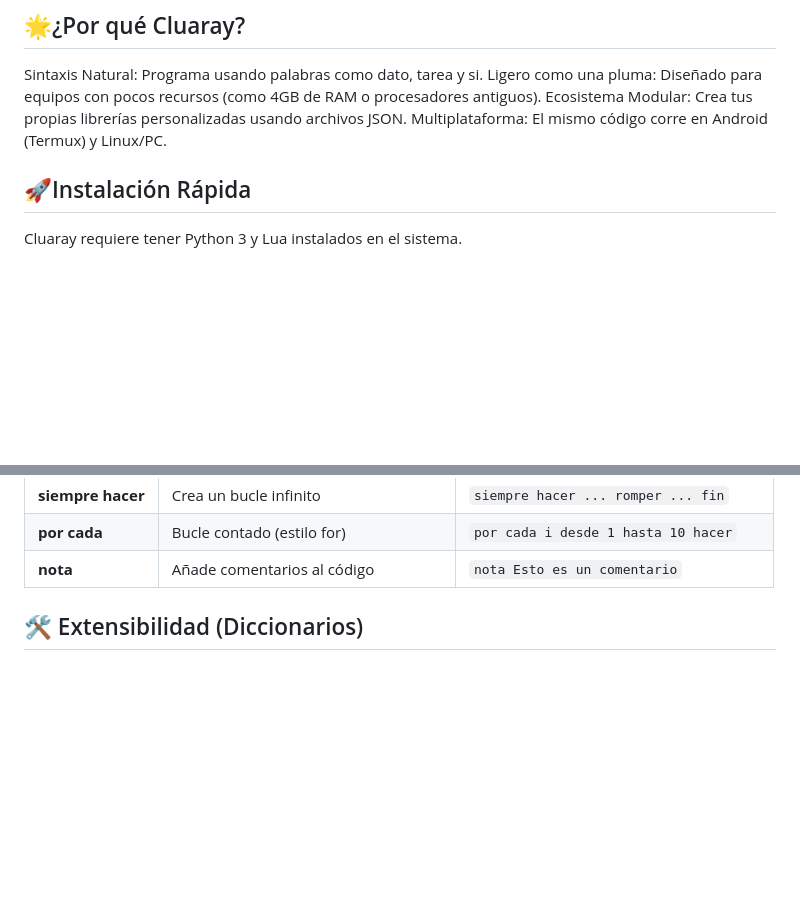
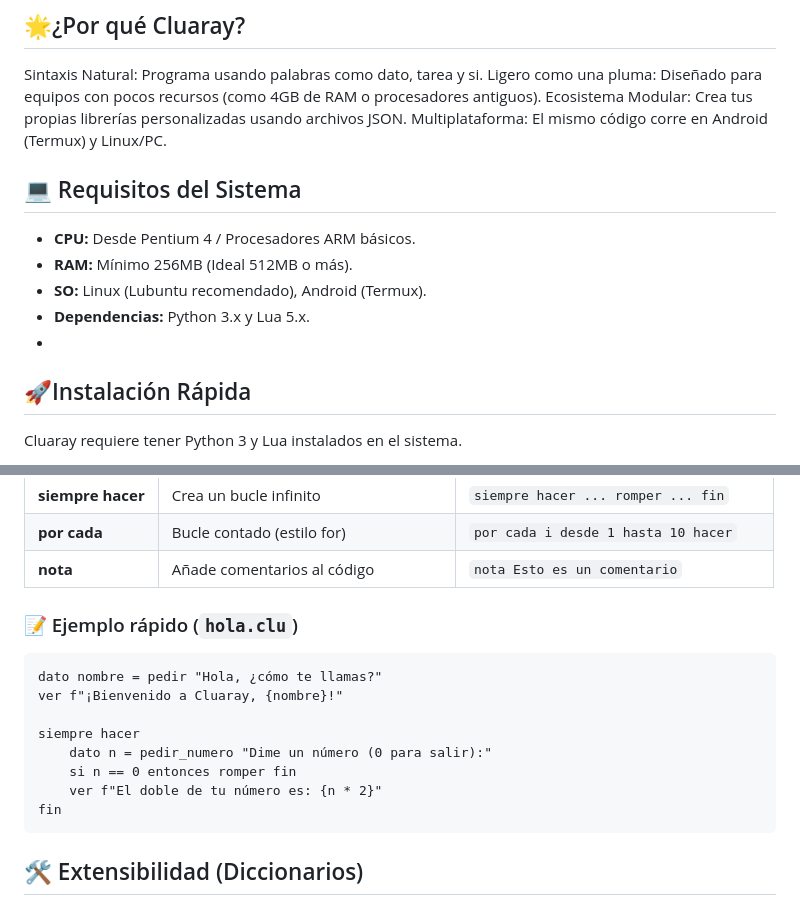
Before and after one commit to G-Code-IA/Cluaray, a Markdown page: README.md, 2 parts joined by grey strips. Rendered like a GitHub page; blank space fills up the shorter version.

````diff
--- a/README.md
+++ b/README.md
@@ -7,6 +7,13 @@ Sintaxis Natural: Programa usando palabras como dato, tarea y si.
 Ligero como una pluma: Diseñado para equipos con pocos recursos (como 4GB de RAM o procesadores antiguos).
 Ecosistema Modular: Crea tus propias librerías personalizadas usando archivos JSON.
 Multiplataforma: El mismo código corre en Android (Termux) y Linux/PC.
+
+## 💻 Requisitos del Sistema
+* **CPU:** Desde Pentium 4 / Procesadores ARM básicos.
+* **RAM:** Mínimo 256MB (Ideal 512MB o más).
+* **SO:** Linux (Lubuntu recomendado), Android (Termux).
+* **Dependencias:** Python 3.x y Lua 5.x.
+*
 
 ## 🚀Instalación Rápida
 Cluaray requiere tener Python 3 y Lua instalados en el sistema.
@@ -36,7 +43,17 @@ Cluaray convierte la lógica compleja en palabras simples:
 | **siempre hacer** | Crea un bucle infinito | `siempre hacer ... romper ... fin` |
 | **por cada** | Bucle contado (estilo for) | `por cada i desde 1 hasta 10 hacer` |
 | **nota** | Añade comentarios al código | `nota Esto es un comentario` |
+### 📝 Ejemplo rápido (`hola.clu`)
+```cluaray
+dato nombre = pedir "Hola, ¿cómo te llamas?"
+ver f"¡Bienvenido a Cluaray, {nombre}!"
 
+siempre hacer
+    dato n = pedir_numero "Dime un número (0 para salir):"
+    si n == 0 entonces romper fin
+    ver f"El doble de tu número es: {n * 2}"
+fin
+```
 ## 🛠️ Extensibilidad (Diccionarios)
 La potencia de Cluaray reside en su archivo diccionario.json. Puedes añadir tus propios comandos mapeándolos a funciones de Lua. Esto permite que el lenguaje crezca según las necesidades del aula o del proyecto.
 
````
